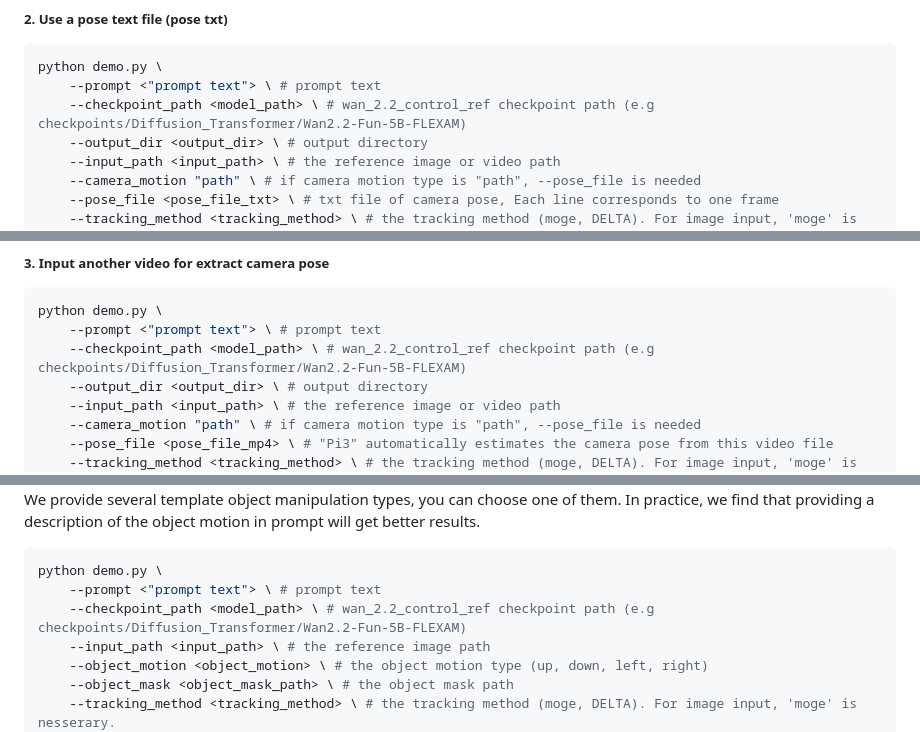
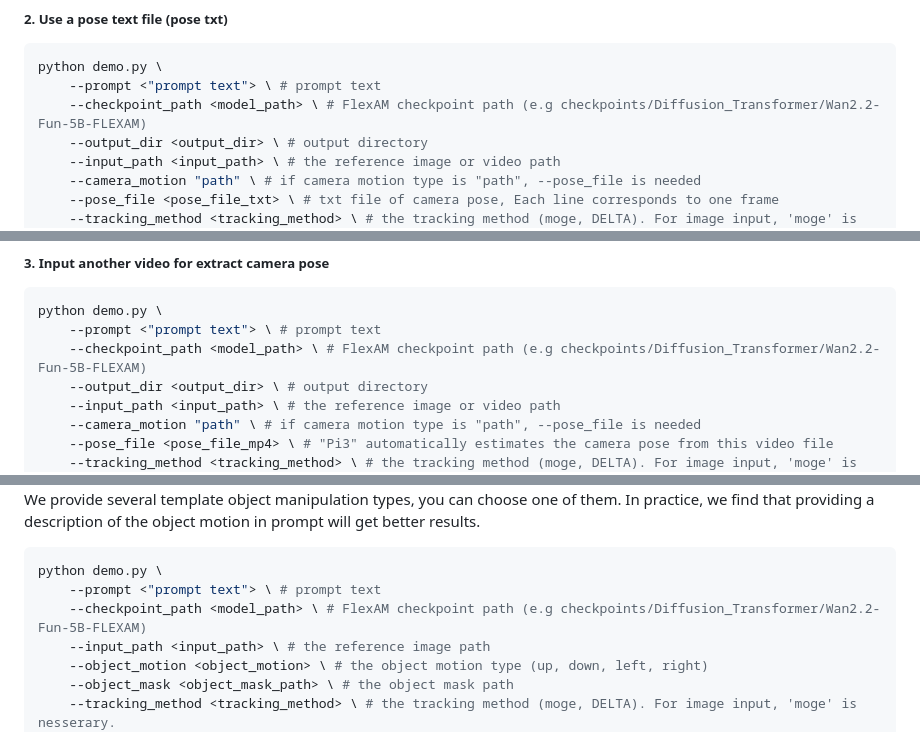
Before and after one commit to IGL-HKUST/FlexAM, a Markdown page: README.md, 3 parts joined by grey strips. Rendered like a GitHub page.

````diff
--- a/README.md
+++ b/README.md
@@ -177,7 +171,7 @@ Notes:
 ```python
 python demo.py \
     --prompt <"prompt text"> \ # prompt text
-    --checkpoint_path <model_path> \ # wan_2.2_control_ref checkpoint path (e.g checkpoints/Diffusion_Transformer/Wan2.2-Fun-5B-FLEXAM)
+    --checkpoint_path <model_path> \ # FlexAM checkpoint path (e.g checkpoints/Diffusion_Transformer/Wan2.2-Fun-5B-FLEXAM)
     --output_dir <output_dir> \ # output directory
     --input_path <input_path> \ # the reference image or video path
     --camera_motion "path" \ # if camera motion type is "path", --pose_file is needed
@@ -195,7 +189,7 @@ python demo.py \
 ```python
 python demo.py \
     --prompt <"prompt text"> \ # prompt text
-    --checkpoint_path <model_path> \ # wan_2.2_control_ref checkpoint path (e.g checkpoints/Diffusion_Transformer/Wan2.2-Fun-5B-FLEXAM)
+    --checkpoint_path <model_path> \ # FlexAM checkpoint path (e.g checkpoints/Diffusion_Transformer/Wan2.2-Fun-5B-FLEXAM)
     --output_dir <output_dir> \ # output directory
     --input_path <input_path> \ # the reference image or video path
     --camera_motion "path" \ # if camera motion type is "path", --pose_file is needed
@@ -215,7 +209,7 @@ We provide several template object manipulation types, you can choose one of the
 ```python
 python demo.py \
     --prompt <"prompt text"> \ # prompt text
-    --checkpoint_path <model_path> \ # wan_2.2_control_ref checkpoint path (e.g checkpoints/Diffusion_Transformer/Wan2.2-Fun-5B-FLEXAM)
+    --checkpoint_path <model_path> \ # FlexAM checkpoint path (e.g checkpoints/Diffusion_Transformer/Wan2.2-Fun-5B-FLEXAM)
     --input_path <input_path> \ # the reference image path
     --object_motion <object_motion> \ # the object motion type (up, down, left, right)
     --object_mask <object_mask_path> \ # the object mask path
````
Also changed, not shown: other parts of README.md (+8 -14 lines).
